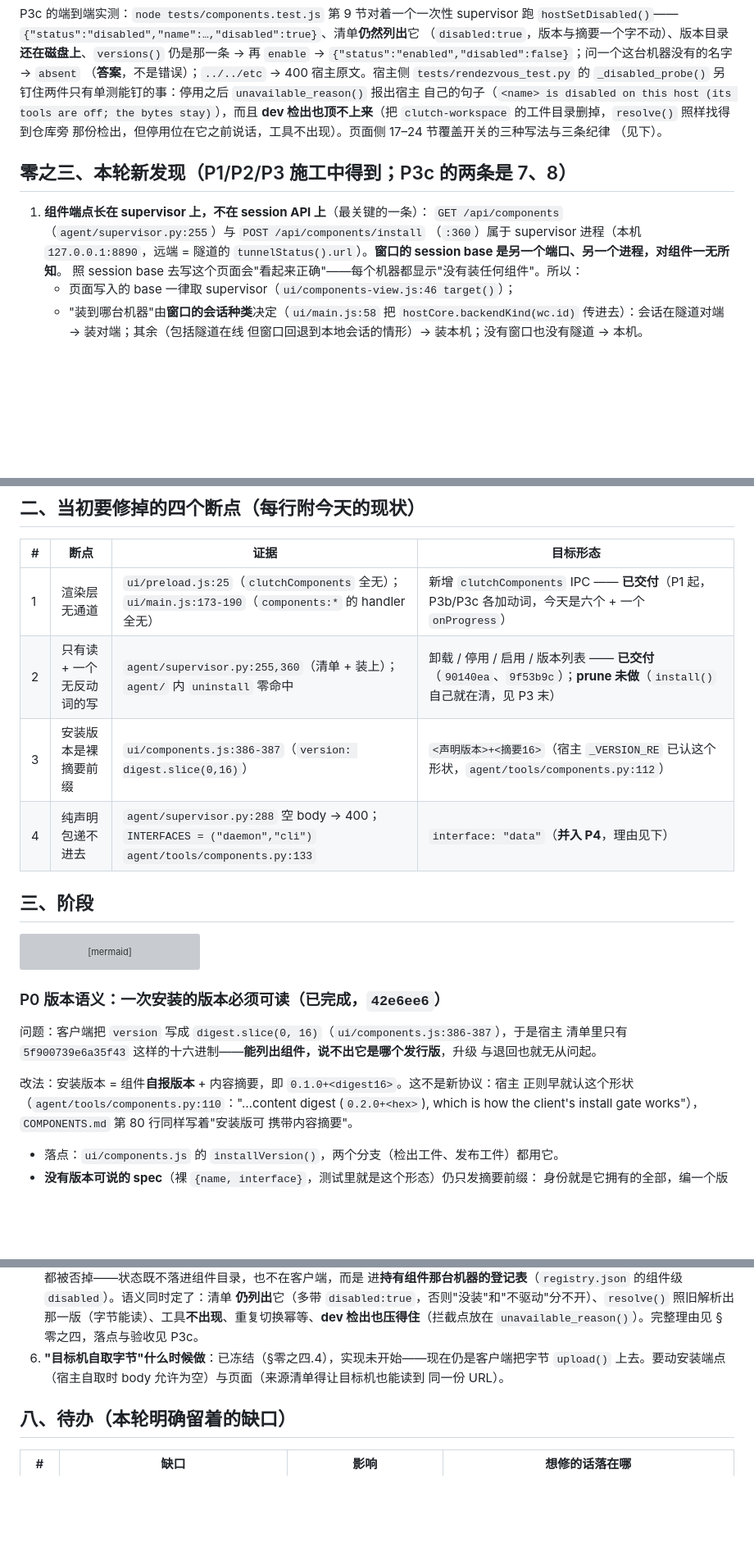
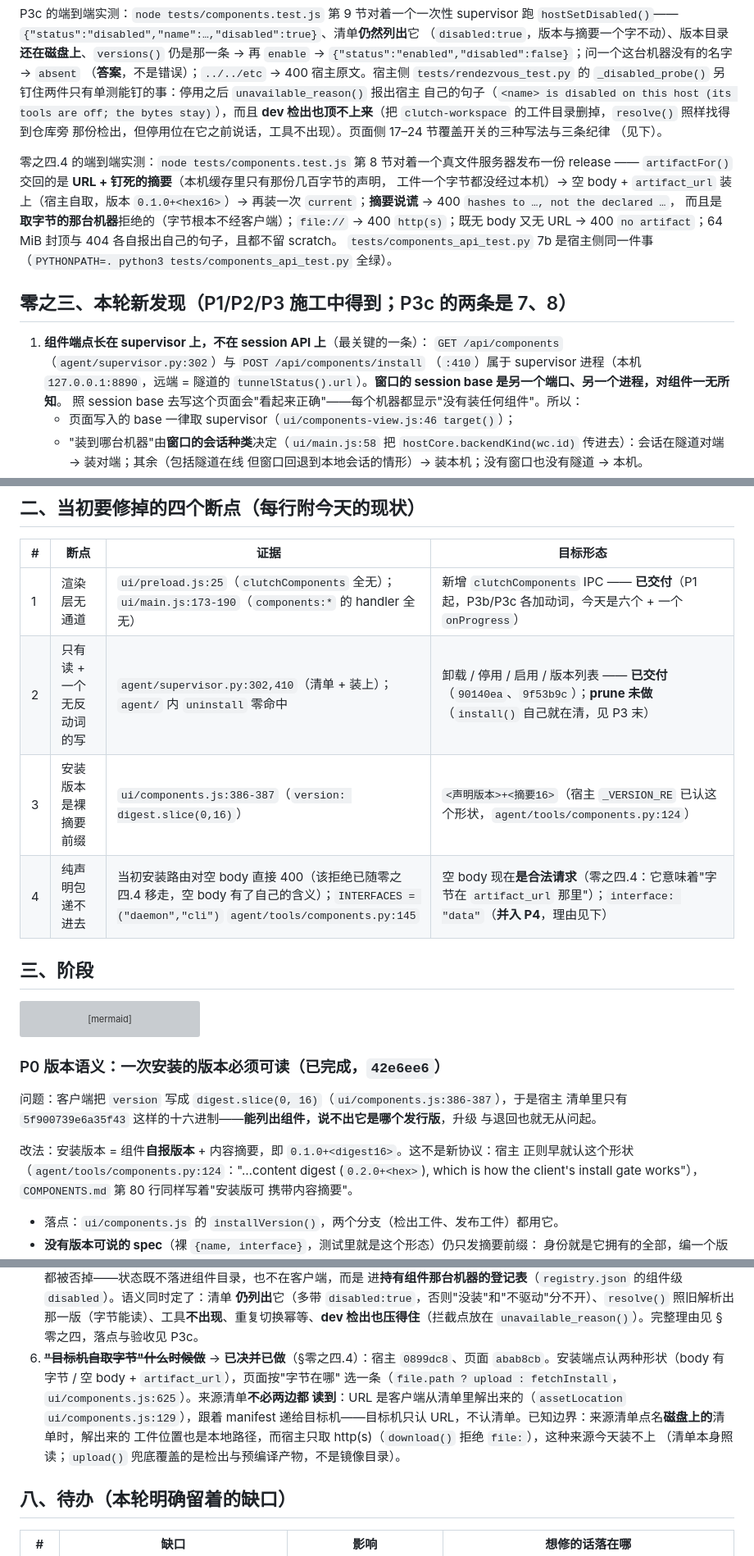
Before and after one commit to Ethereal1024/Clutch, a Markdown page: PLUGIN_PLAN.md, 3 parts joined by grey strips. Shown at 82% size. Drawn GitHub-style; blank space fills up the shorter version; grey boxes are pictures that could not be loaded.

```diff
--- a/PLUGIN_PLAN.md
+++ b/PLUGIN_PLAN.md
@@ -55,11 +56,20 @@ P3c 的端到端实测：`node tests/components.test.js` 第 9 节对着一个
 那份检出，但停用位在它之前说话，工具不出现）。页面侧 17–24 节覆盖开关的三种写法与三条纪律
 （见下）。
 
+零之四.4 的端到端实测：`node tests/components.test.js` 第 8 节对着一个真文件服务器发布一份
+release —— `artifactFor()` 交回的是 **URL + 钉死的摘要**（本机缓存里只有那份几百字节的声明，
+工件一个字节都没经过本机）→ 空 body + `artifact_url` 装上（宿主自取，版本
+`0.1.0+<hex16>`）→ 再装一次 `current`；**摘要说谎** → 400 `hashes to …, not the declared …`，
+而且是**取字节的那台机器**拒绝的（字节根本不经客户端）；`file://` → 400 `http(s)`；既无 body
+又无 URL → 400 `no artifact`；64 MiB 封顶与 404 各自报出自己的句子，且都不留 scratch。
+`tests/components_api_test.py` 7b 是宿主侧同一件事（`PYTHONPATH=. python3
+tests/components_api_test.py` 全绿）。
+
 ## 零之三、本轮新发现（P1/P2/P3 施工中得到；P3c 的两条是 7、8）
 
 1. **组件端点长在 supervisor 上，不在 session API 上**（最关键的一条）：
-   `GET /api/components`（`agent/supervisor.py:255`）与 `POST /api/components/install`
-   （`:360`）属于 supervisor 进程（本机 `127.0.0.1:8890`，远端 = 隧道的
+   `GET /api/components`（`agent/supervisor.py:302`）与 `POST /api/components/install`
+   （`:410`）属于 supervisor 进程（本机 `127.0.0.1:8890`，远端 = 隧道的
    `tunnelStatus().url`）。**窗口的 session base 是另一个端口、另一个进程，对组件一无所知**。
    照 session base 去写这个页面会"看起来正确"——每个机器都显示"没有装任何组件"。所以：
    * 页面写入的 base 一律取 supervisor（`ui/components-view.js:46 target()`）；
@@ -147,9 +162,9 @@ P3c 的端到端实测：`node tests/components.test.js` 第 9 节对着一个
 | # | 断点 | 证据 | 目标形态 |
 | --- | --- | --- | --- |
 | 1 | 渲染层无通道 | `ui/preload.js:25`（`clutchComponents` 全无）；`ui/main.js:173-190`（`components:*` 的 handler 全无） | 新增 `clutchComponents` IPC —— **已交付**（P1 起，P3b/P3c 各加动词，今天是六个 + 一个 `onProgress`） |
-| 2 | 只有读 + 一个无反动词的写 | `agent/supervisor.py:255,360`（清单 + 装上）；`agent/` 内 `uninstall` 零命中 | 卸载 / 停用 / 启用 / 版本列表 —— **已交付**（`90140ea`、`9f53b9c`）；**prune 未做**（`install()` 自己就在清，见 P3 末） |
-| 3 | 安装版本是裸摘要前缀 | `ui/components.js:386-387`（`version: digest.slice(0,16)`） | `<声明版本>+<摘要16>`（宿主 `_VERSION_RE` 已认这个形状，`agent/tools/components.py:112`） |
-| 4 | 纯声明包递不进去 | `agent/supervisor.py:288` 空 body → 400；`INTERFACES = ("daemon","cli")` `agent/tools/components.py:133` | `interface: "data"`（**并入 P4**，理由见下） |
+| 2 | 只有读 + 一个无反动词的写 | `agent/supervisor.py:302,410`（清单 + 装上）；`agent/` 内 `uninstall` 零命中 | 卸载 / 停用 / 启用 / 版本列表 —— **已交付**（`90140ea`、`9f53b9c`）；**prune 未做**（`install()` 自己就在清，见 P3 末） |
+| 3 | 安装版本是裸摘要前缀 | `ui/components.js:386-387`（`version: digest.slice(0,16)`） | `<声明版本>+<摘要16>`（宿主 `_VERSION_RE` 已认这个形状，`agent/tools/components.py:124`） |
+| 4 | 纯声明包递不进去 | 当初安装路由对空 body 直接 400（该拒绝已随零之四.4 移走，空 body 有了自己的含义）；`INTERFACES = ("daemon","cli")` `agent/tools/components.py:145` | 空 body 现在**是合法请求**（零之四.4：它意味着"字节在 `artifact_url` 那里"）；`interface: "data"`（**并入 P4**，理由见下） |
 
 ## 三、阶段
 
@@ -171,7 +186,7 @@ flowchart LR
 与退回也就无从问起。
 
 改法：安装版本 = 组件**自报版本** + 内容摘要，即 `0.1.0+<digest16>`。这不是新协议：宿主
-正则早就认这个形状（`agent/tools/components.py:110`："…content digest (`0.2.0+<hex>`),
+正则早就认这个形状（`agent/tools/components.py:124`："…content digest (`0.2.0+<hex>`),
 which is how the client's install gate works"），`COMPONENTS.md` 第 80 行同样写着"安装版可
 携带内容摘要"。
 
@@ -410,9 +430,13 @@ curl -s http://127.0.0.1:8899/api/components          # 空
    **仍列出**它（多带 `disabled:true`，否则"没装"和"不驱动"分不开）、`resolve()` 照旧解析出
    那一版（字节能读）、工具**不出现**、重复切换幂等、**dev 检出也压得住**（拦截点放在
    `unavailable_reason()`）。完整理由见 §零之四，落点与验收见 P3c。
-6. **"目标机自取字节"什么时候做**：已冻结（§零之四.4），实现未开始——现在仍是客户端把字节
-   `upload()` 上去。要动安装端点（宿主自取时 body 允许为空）与页面（来源清单得让目标机也能读到
-   同一份 URL）。
+6. ~~**"目标机自取字节"什么时候做**~~ → **已决并已做**（§零之四.4）：宿主 `0899dc8`、页面
+   `abab8cb`。安装端点认两种形状（body 有字节 / 空 body + `artifact_url`），页面按"字节在哪"
+   选一条（`file.path ? upload : fetchInstall`，`ui/components.js:625`）。来源清单**不必两边都
+   读到**：URL 是客户端从清单里解出来的（`assetLocation` `ui/components.js:129`），跟着 manifest
+   递给目标机——目标机只认 URL，不认清单。已知边界：来源清单点名**磁盘上的**清单时，解出来的
+   工件位置也是本地路径，而宿主只取 http(s)（`download()` 拒绝 `file:`），这种来源今天装不上
+   （清单本身照读；`upload()` 兜底覆盖的是检出与预编译产物，不是镜像目录）。
 
 ## 八、待办（本轮明确留着的缺口）
 
```
Also changed, not shown: other parts of PLUGIN_PLAN.md (+34 -23 lines), COMPONENTS.md (+30 -6 lines).
